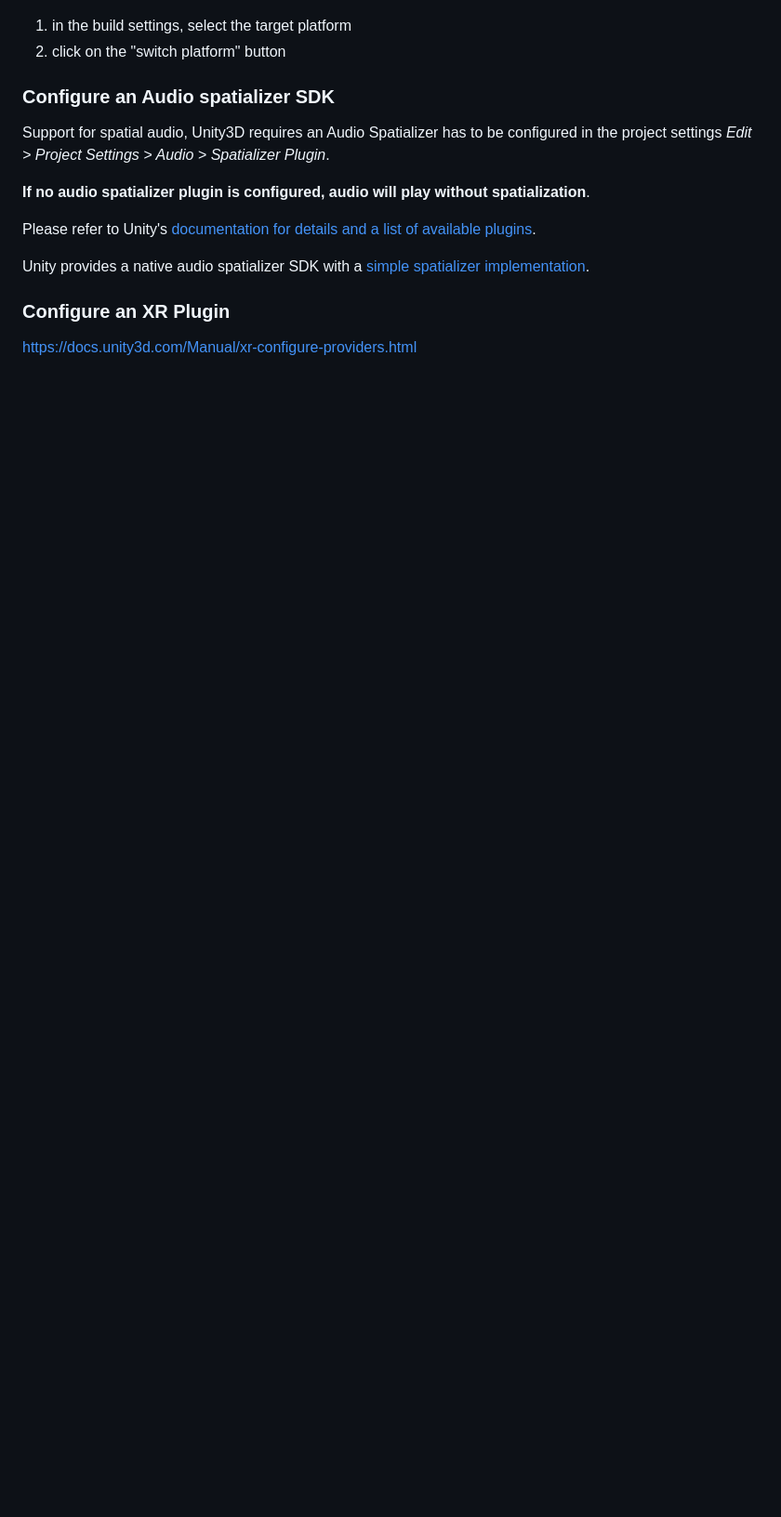
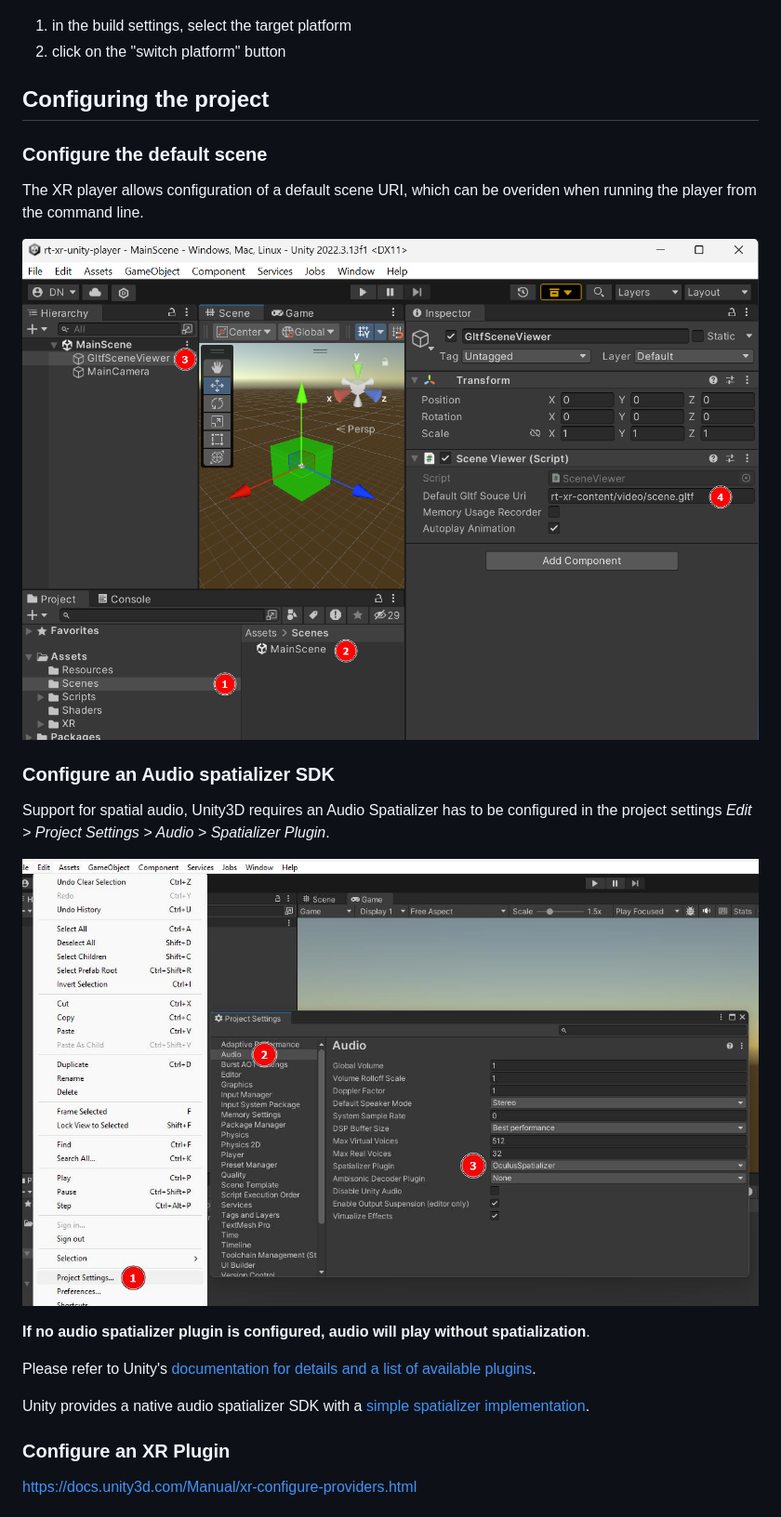
Before and after one commit to 5G-MAG/rt-xr-unity-player, a Markdown page: README.md, the part around one of its changes. Shown at 93% size. GitHub-like rendering; pictures changed too: docs/images/unity-audio-spatializer-config.jpeg (added); blank space fills up the shorter version.

```diff
--- a/README.md
+++ b/README.md
@@ -55,9 +54,20 @@ The project has dependencies which aren't supplied through UPM and are maintaine
 2. click on the "switch platform" button
 
 
+## Configuring the project
+
+### Configure the default scene
+
+The XR player allows configuration of a default scene URI, which can be overiden when running the player from the command line.
+
+![Default scene configuration](docs/images/unity-player-default-scene-config.png)
+
+
 ### Configure an Audio spatializer SDK
 
 Support for spatial audio, Unity3D requires an Audio Spatializer has to be configured in the project settings *Edit > Project Settings > Audio > Spatializer Plugin*.
+
+![Audio spatializer configuration](docs/images/unity-audio-spatializer-config.jpeg)
 
 **If no audio spatializer plugin is configured, audio will play without spatialization**.
 
```
Also changed, not shown: other parts of README.md (+33 -3 lines), docs/Usage.md (deleted, +0 -25 lines), docs/usage-v0.9.md (deleted, +0 -37 lines), docs/images/xr-player-usage-cli-http.png (added).
